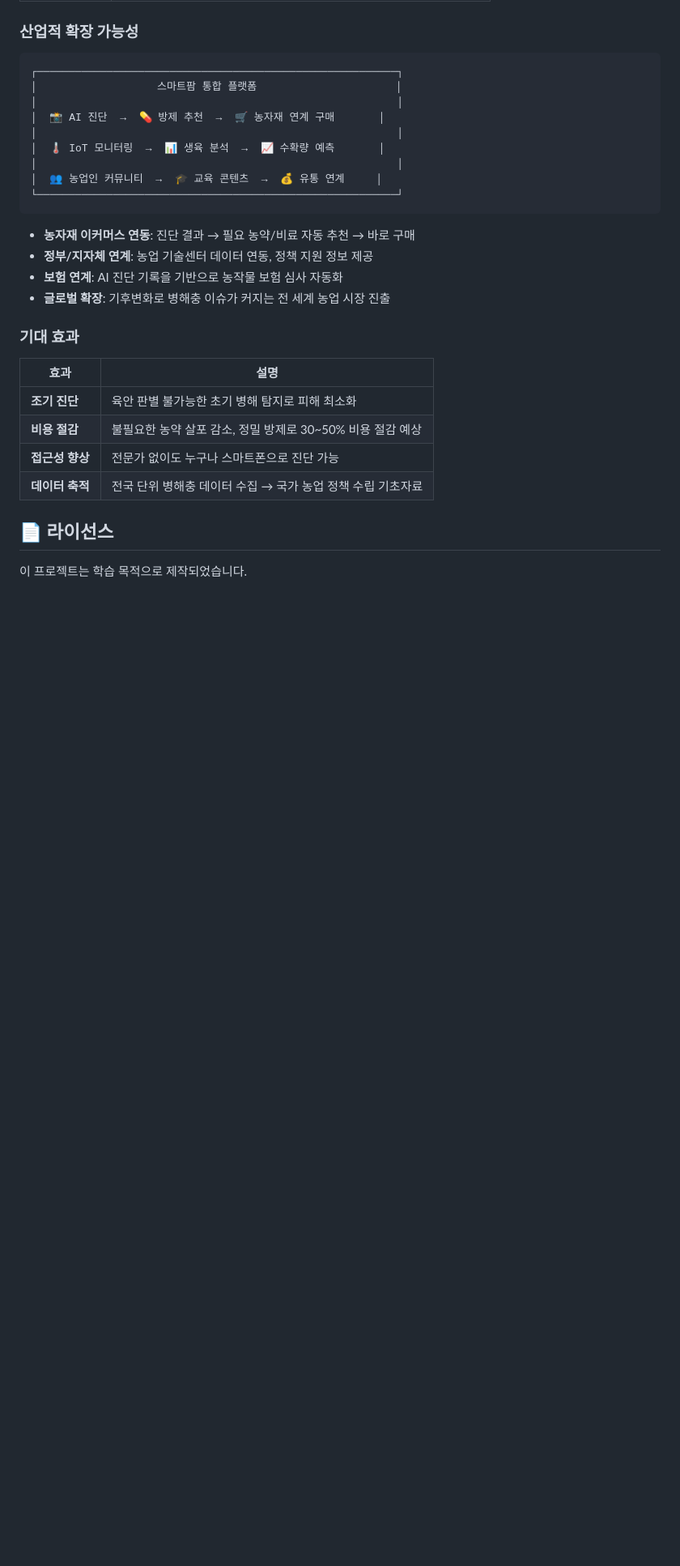
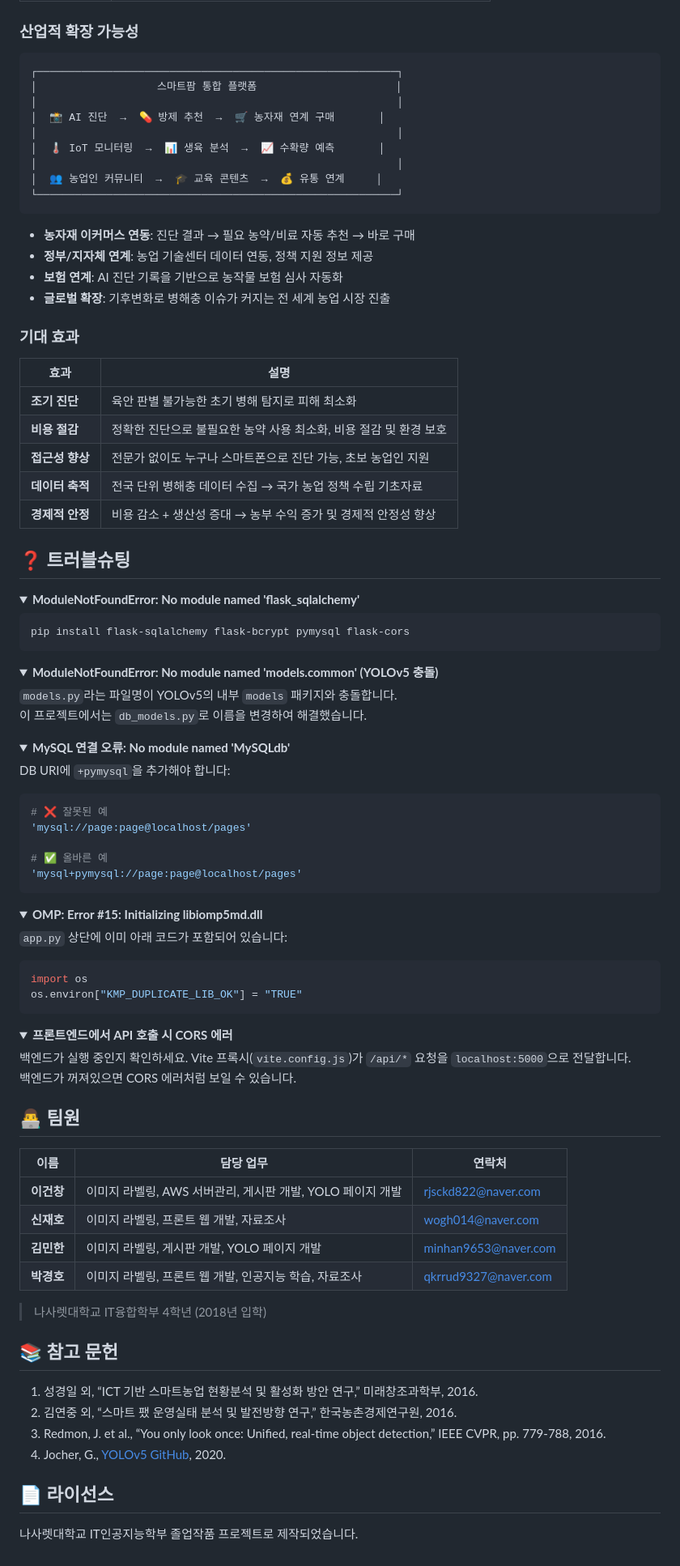
Before and after one commit to minhan9653/Farmer, a Markdown page: README.md, the part around one of its changes. Shown at 81% size. GitHub-like rendering; folded sections open; blank space fills up the shorter version.

Commit message:
README.md수정

````diff
--- a/README.md
+++ b/README.md
@@ -178,10 +264,76 @@ npm run build
 | 효과 | 설명 |
 |------|------|
 | **조기 진단** | 육안 판별 불가능한 초기 병해 탐지로 피해 최소화 |
-| **비용 절감** | 불필요한 농약 살포 감소, 정밀 방제로 30~50% 비용 절감 예상 |
-| **접근성 향상** | 전문가 없이도 누구나 스마트폰으로 진단 가능 |
+| **비용 절감** | 정확한 진단으로 불필요한 농약 사용 최소화, 비용 절감 및 환경 보호 |
+| **접근성 향상** | 전문가 없이도 누구나 스마트폰으로 진단 가능, 초보 농업인 지원 |
 | **데이터 축적** | 전국 단위 병해충 데이터 수집 → 국가 농업 정책 수립 기초자료 |
+| **경제적 안정** | 비용 감소 + 생산성 증대 → 농부 수익 증가 및 경제적 안정성 향상 |
+
+## ❓ 트러블슈팅
+
+<details>
+<summary><b>ModuleNotFoundError: No module named 'flask_sqlalchemy'</b></summary>
+
+```bash
+pip install flask-sqlalchemy flask-bcrypt pymysql flask-cors
+```
+</details>
+
+<details>
+<summary><b>ModuleNotFoundError: No module named 'models.common' (YOLOv5 충돌)</b></summary>
+
+`models.py`라는 파일명이 YOLOv5의 내부 `models` 패키지와 충돌합니다.
+이 프로젝트에서는 `db_models.py`로 이름을 변경하여 해결했습니다.
+</details>
+
+<details>
+<summary><b>MySQL 연결 오류: No module named 'MySQLdb'</b></summary>
+
+DB URI에 `+pymysql`을 추가해야 합니다:
+```python
+# ❌ 잘못된 예
+'mysql://page:page@localhost/pages'
+
+# ✅ 올바른 예
+'mysql+pymysql://page:page@localhost/pages'
+```
+</details>
+
+<details>
+<summary><b>OMP: Error #15: Initializing libiomp5md.dll</b></summary>
+
+`app.py` 상단에 이미 아래 코드가 포함되어 있습니다:
+```python
+import os
+os.environ["KMP_DUPLICATE_LIB_OK"] = "TRUE"
+```
+</details>
+
+<details>
+<summary><b>프론트엔드에서 API 호출 시 CORS 에러</b></summary>
+
+백엔드가 실행 중인지 확인하세요. Vite 프록시(`vite.config.js`)가 `/api/*` 요청을 `localhost:5000`으로 전달합니다.
+백엔드가 꺼져있으면 CORS 에러처럼 보일 수 있습니다.
+</details>
+
+## 👨‍💻 팀원
+
+| 이름 | 담당 업무 | 연락처 |
+|------|----------|--------|
+| **이건창** | 이미지 라벨링, AWS 서버관리, 게시판 개발, YOLO 페이지 개발 | rjsckd822@naver.com |
+| **신재호** | 이미지 라벨링, 프론트 웹 개발, 자료조사 | wogh014@naver.com |
+| **김민한** | 이미지 라벨링, 게시판 개발, YOLO 페이지 개발 | minhan9653@naver.com |
+| **박경호** | 이미지 라벨링, 프론트 웹 개발, 인공지능 학습, 자료조사 | qkrrud9327@naver.com |
+
+> 나사렛대학교 IT융합학부 4학년 (2018년 입학)
+
+## 📚 참고 문헌
+
+1. 성경일 외, “ICT 기반 스마트농업 현황분석 및 활성화 방안 연구,” 미래창조과학부, 2016.
+2. 김연중 외, “스마트 팼 운영실태 분석 및 발전방향 연구,” 한국농촌경제연구원, 2016.
+3. Redmon, J. et al., “You only look once: Unified, real-time object detection,” IEEE CVPR, pp. 779-788, 2016.
+4. Jocher, G., [YOLOv5 GitHub](https://github.com/ultralytics/yolov5), 2020.
 
 ## 📄 라이선스
 
-이 프로젝트는 학습 목적으로 제작되었습니다.
+나사렛대학교 IT인공지능학부 졸업작품 프로젝트로 제작되었습니다.
````
Also changed, not shown: other parts of README.md (+108 -22 lines).
